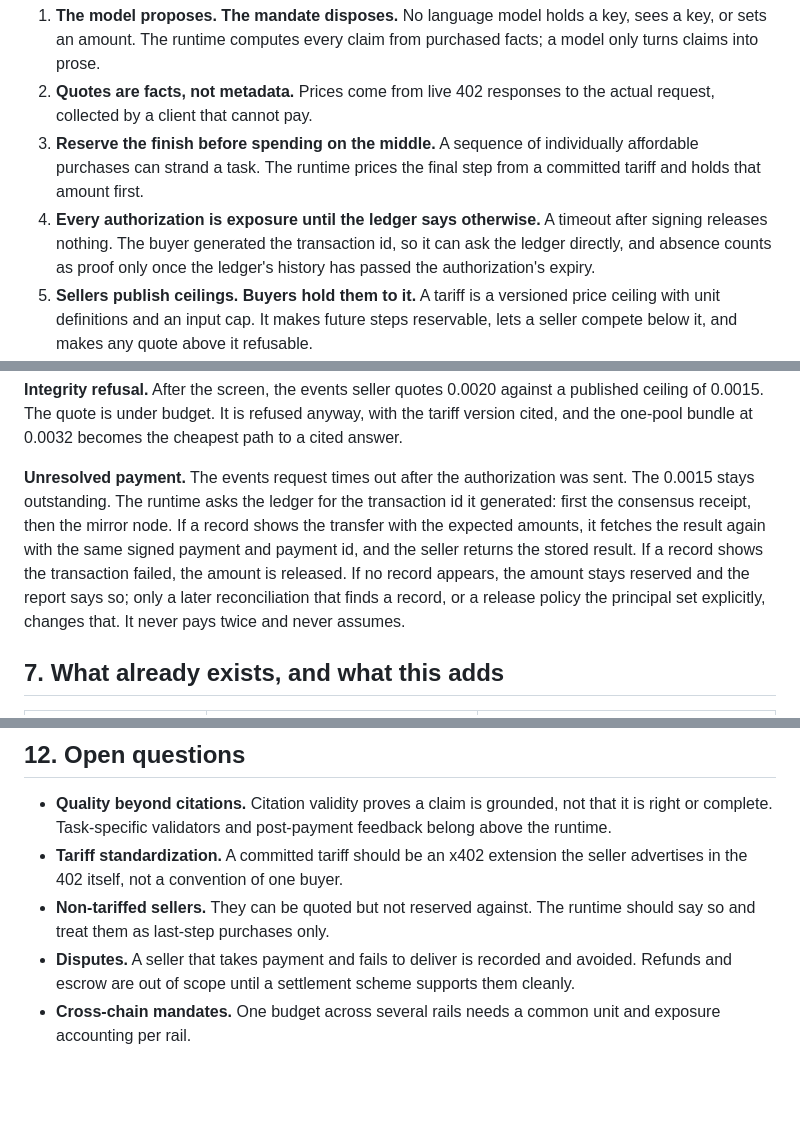
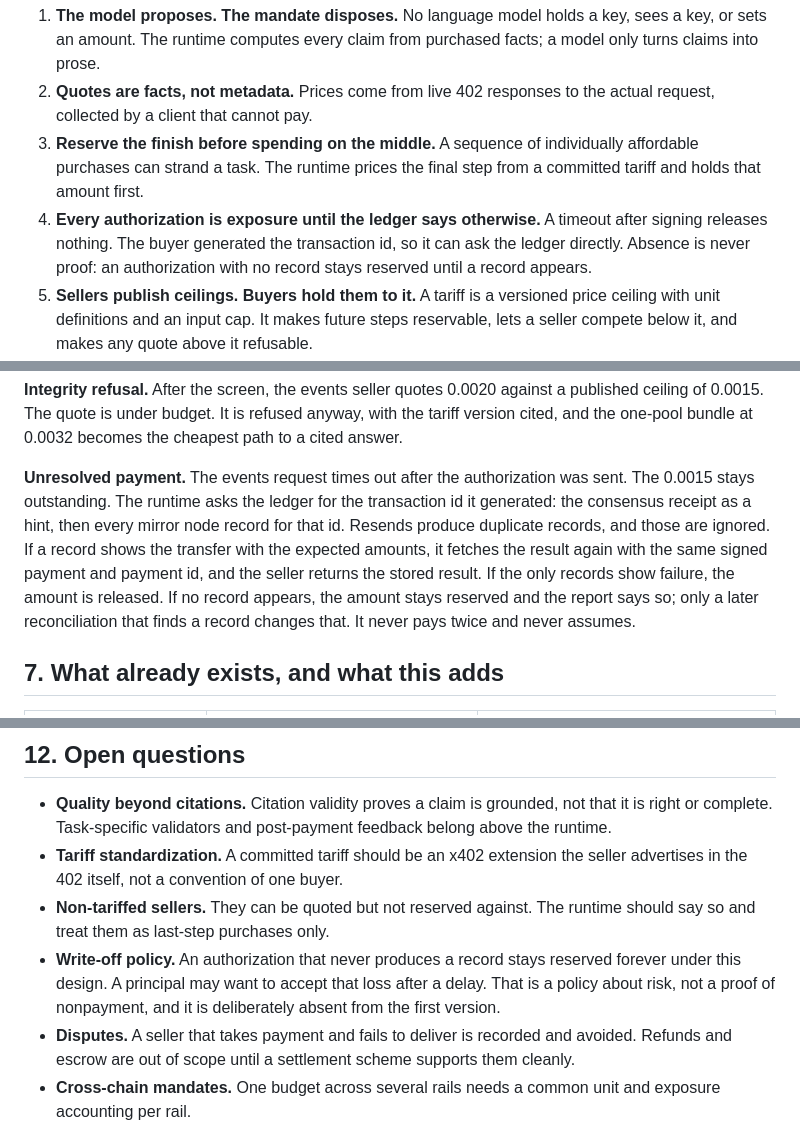
Before and after one commit to mandate-run/mandate, a Markdown page: docs/mandate.md, 3 parts joined by grey strips. Drawn GitHub-style; blank space fills up the shorter version.

Commit message:
docs: concept doc absence and duplicates
- Absence is never proof; duplicates ignored
- Write-off policy as an open question

```diff
--- a/docs/mandate.md
+++ b/docs/mandate.md
@@ -99,7 +99,7 @@ The runtime has three duties. Each maps to a behavior the demo shows.
 1. **The model proposes. The mandate disposes.** No language model holds a key, sees a key, or sets an amount. The runtime computes every claim from purchased facts; a model only turns claims into prose.
 2. **Quotes are facts, not metadata.** Prices come from live 402 responses to the actual request, collected by a client that cannot pay.
 3. **Reserve the finish before spending on the middle.** A sequence of individually affordable purchases can strand a task. The runtime prices the final step from a committed tariff and holds that amount first.
-4. **Every authorization is exposure until the ledger says otherwise.** A timeout after signing releases nothing. The buyer generated the transaction id, so it can ask the ledger directly, and absence counts as proof only once the ledger's history has passed the authorization's expiry.
+4. **Every authorization is exposure until the ledger says otherwise.** A timeout after signing releases nothing. The buyer generated the transaction id, so it can ask the ledger directly. Absence is never proof: an authorization with no record stays reserved until a record appears.
 5. **Sellers publish ceilings. Buyers hold them to it.** A tariff is a versioned price ceiling with unit definitions and an input cap. It makes future steps reservable, lets a seller compete below it, and makes any quote above it refusable.
 6. **Refusal is a first-class outcome.** A refused purchase carries a reason a human can read: over budget, outside constraints, off tariff, evidence insufficient, requirement unmeetable.
 7. **Receipts, not logs.** Hashes, amounts, counterparties and transaction ids go on chain. Prompts, data and results do not.
@@ -137,7 +137,7 @@ The ceilings make the choice depend on what screening finds. With one to three m
 
 **Integrity refusal.** After the screen, the events seller quotes 0.0020 against a published ceiling of 0.0015. The quote is under budget. It is refused anyway, with the tariff version cited, and the one-pool bundle at 0.0032 becomes the cheapest path to a cited answer.
 
-**Unresolved payment.** The events request times out after the authorization was sent. The 0.0015 stays outstanding. The runtime asks the ledger for the transaction id it generated: first the consensus receipt, then the mirror node. If a record shows the transfer with the expected amounts, it fetches the result again with the same signed payment and payment id, and the seller returns the stored result. If a record shows the transaction failed, the amount is released. If no record appears, the amount stays reserved and the report says so; only a later reconciliation that finds a record, or a release policy the principal set explicitly, changes that. It never pays twice and never assumes.
+**Unresolved payment.** The events request times out after the authorization was sent. The 0.0015 stays outstanding. The runtime asks the ledger for the transaction id it generated: the consensus receipt as a hint, then every mirror node record for that id. Resends produce duplicate records, and those are ignored. If a record shows the transfer with the expected amounts, it fetches the result again with the same signed payment and payment id, and the seller returns the stored result. If the only records show failure, the amount is released. If no record appears, the amount stays reserved and the report says so; only a later reconciliation that finds a record changes that. It never pays twice and never assumes.
 
 ## 7. What already exists, and what this adds
 
@@ -189,6 +189,7 @@ Neither is a sponsor decoration. The first mission is not possible without both.
 - **Quality beyond citations.** Citation validity proves a claim is grounded, not that it is right or complete. Task-specific validators and post-payment feedback belong above the runtime.
 - **Tariff standardization.** A committed tariff should be an x402 extension the seller advertises in the 402 itself, not a convention of one buyer.
 - **Non-tariffed sellers.** They can be quoted but not reserved against. The runtime should say so and treat them as last-step purchases only.
+- **Write-off policy.** An authorization that never produces a record stays reserved forever under this design. A principal may want to accept that loss after a delay. That is a policy about risk, not a proof of nonpayment, and it is deliberately absent from the first version.
 - **Disputes.** A seller that takes payment and fails to deliver is recorded and avoided. Refunds and escrow are out of scope until a settlement scheme supports them cleanly.
 - **Cross-chain mandates.** One budget across several rails needs a common unit and exposure accounting per rail.
 - **Learning.** Which sellers deserve trust over time is a learning problem. The runtime provides the ground truth, receipts and outcomes, for that layer to learn from.
```
